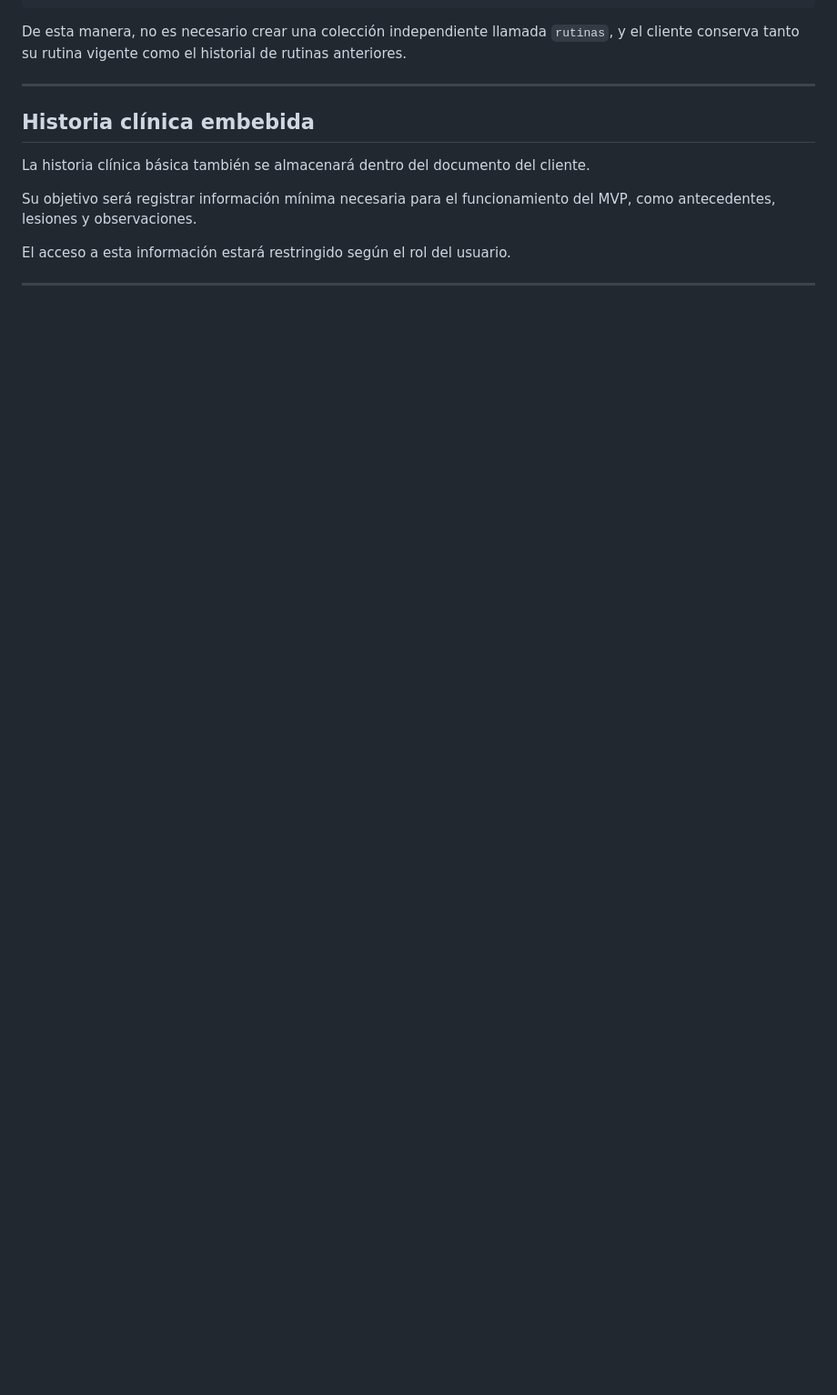
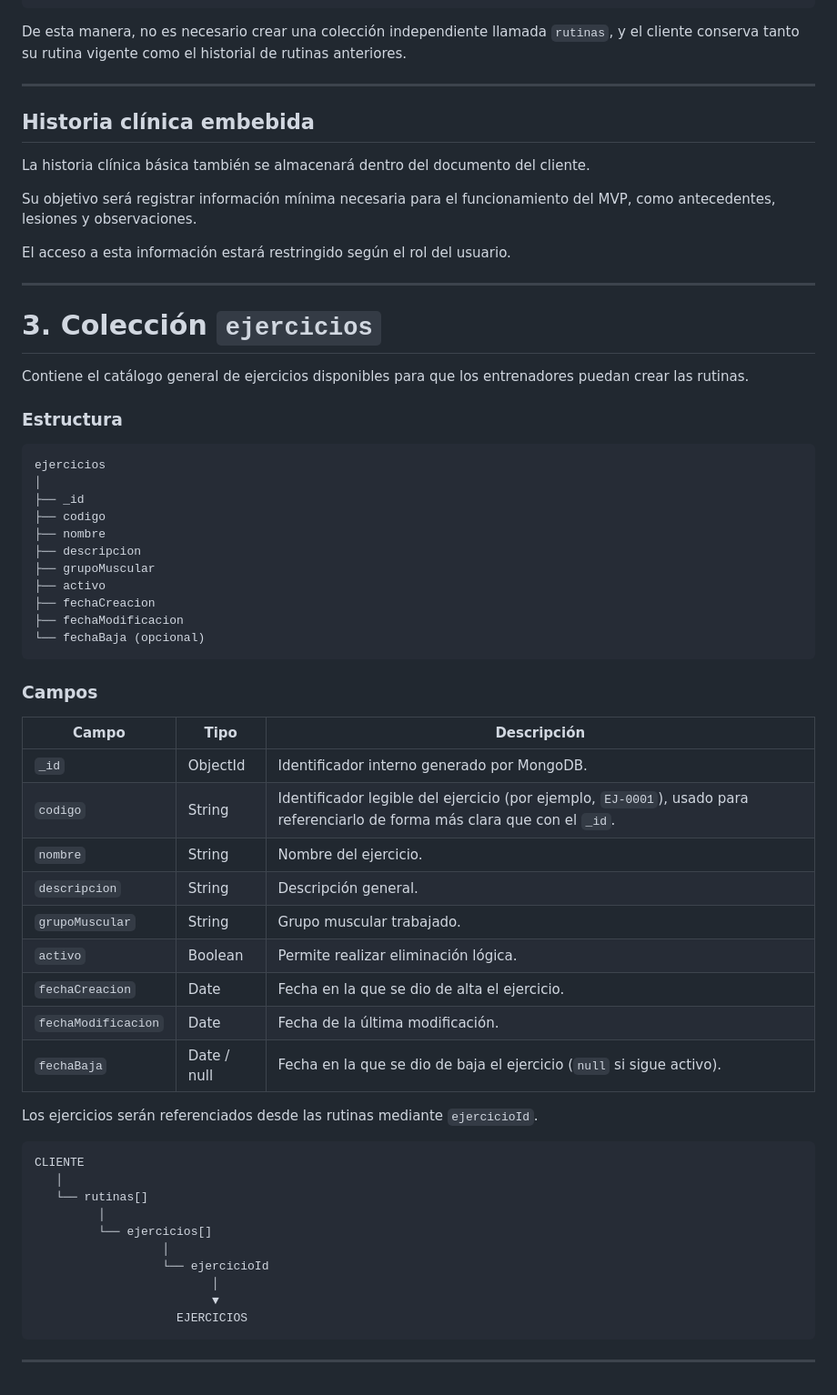
Before and after one commit to maurozavatti/TPI_Grupo_101_GymManager, a Markdown page: ESQUEMA_NOSQL.md, the part around the change. Shown at 91% size. Rendered like a GitHub page; blank space fills up the shorter version.

Commit message:
Diseño de la coleccion ejercicios y un ejemplo de como funcionaria la lectura desde el cliente

````diff
--- a/ESQUEMA_NOSQL.md
+++ b/ESQUEMA_NOSQL.md
@@ -244,3 +244,54 @@ Su objetivo será registrar información mínima necesaria para el funcionamient
 El acceso a esta información estará restringido según el rol del usuario.
 
 ---
+
+# 3. Colección `ejercicios`
+
+Contiene el catálogo general de ejercicios disponibles para que los entrenadores puedan crear las rutinas.
+
+### Estructura
+
+```text
+ejercicios
+│
+├── _id
+├── codigo
+├── nombre
+├── descripcion
+├── grupoMuscular
+├── activo
+├── fechaCreacion
+├── fechaModificacion
+└── fechaBaja (opcional)
+```
+
+### Campos
+
+| Campo | Tipo | Descripción |
+|---|---|---|
+| `_id` | ObjectId | Identificador interno generado por MongoDB. |
+| `codigo` | String | Identificador legible del ejercicio (por ejemplo, `EJ-0001`), usado para referenciarlo de forma más clara que con el `_id`. |
+| `nombre` | String | Nombre del ejercicio. |
+| `descripcion` | String | Descripción general. |
+| `grupoMuscular` | String | Grupo muscular trabajado. |
+| `activo` | Boolean | Permite realizar eliminación lógica. |
+| `fechaCreacion` | Date | Fecha en la que se dio de alta el ejercicio. |
+| `fechaModificacion` | Date | Fecha de la última modificación. |
+| `fechaBaja` | Date / null | Fecha en la que se dio de baja el ejercicio (`null` si sigue activo). |
+
+Los ejercicios serán referenciados desde las rutinas mediante `ejercicioId`.
+
+```text
+CLIENTE
+   │
+   └── rutinas[]
+         │
+         └── ejercicios[]
+                  │
+                  └── ejercicioId
+                         │
+                         ▼
+                    EJERCICIOS
+```
+
+---
````
